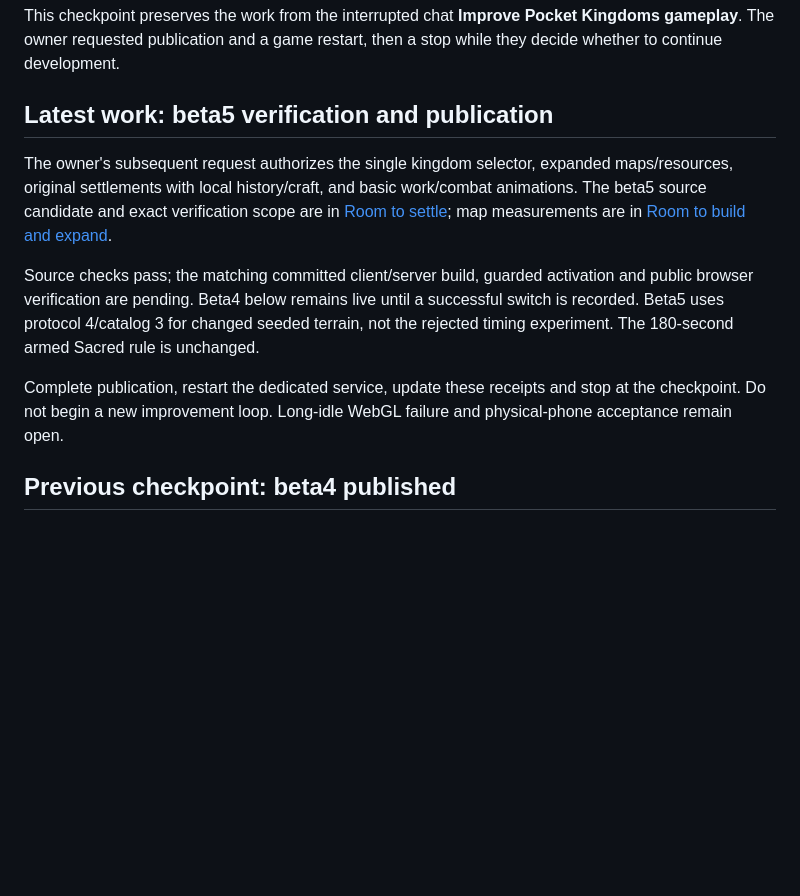
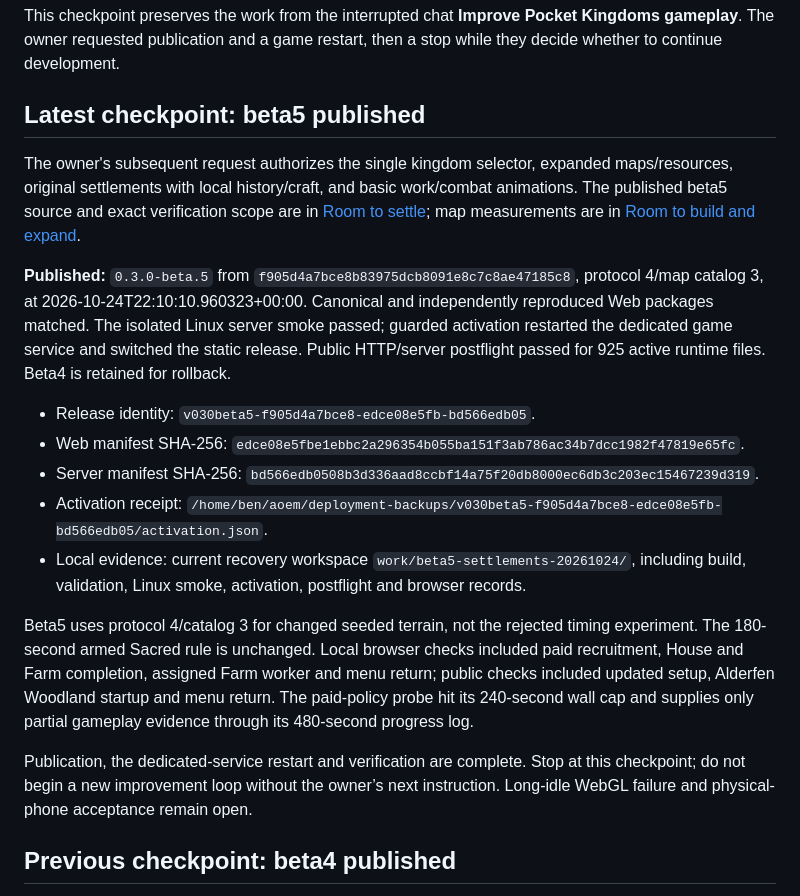
Before and after one commit to ben4mn/RTSM, a Markdown page: docs/recovery_handoff_2026-10-24.md, the part around the change. GitHub-like rendering; blank space fills up the shorter version.

```diff
--- a/docs/recovery_handoff_2026-10-24.md
+++ b/docs/recovery_handoff_2026-10-24.md
@@ -2,13 +2,22 @@
 
 This checkpoint preserves the work from the interrupted chat **Improve Pocket Kingdoms gameplay**. The owner requested publication and a game restart, then a stop while they decide whether to continue development.
 
-## Latest work: beta5 verification and publication
+## Latest checkpoint: beta5 published
 
-The owner's subsequent request authorizes the single kingdom selector, expanded maps/resources, original settlements with local history/craft, and basic work/combat animations. The beta5 source candidate and exact verification scope are in [Room to settle](settlements_maps_actions_2026-10-24.md); map measurements are in [Room to build and expand](map_homesteads_2026-10-24.md).
+The owner's subsequent request authorizes the single kingdom selector, expanded maps/resources, original settlements with local history/craft, and basic work/combat animations. The published beta5 source and exact verification scope are in [Room to settle](settlements_maps_actions_2026-10-24.md); map measurements are in [Room to build and expand](map_homesteads_2026-10-24.md).
 
-Source checks pass; the matching committed client/server build, guarded activation and public browser verification are pending. Beta4 below remains live until a successful switch is recorded. Beta5 uses protocol 4/catalog 3 for changed seeded terrain, not the rejected timing experiment. The 180-second armed Sacred rule is unchanged.
+**Published:** `0.3.0-beta.5` from `f905d4a7bce8b83975dcb8091e8c7c8ae47185c8`, protocol 4/map catalog 3, at 2026-10-24T22:10:10.960323+00:00. Canonical and independently reproduced Web packages matched. The isolated Linux server smoke passed; guarded activation restarted the dedicated game service and switched the static release. Public HTTP/server postflight passed for 925 active runtime files. Beta4 is retained for rollback.
 
-Complete publication, restart the dedicated service, update these receipts and stop at the checkpoint. Do not begin a new improvement loop. Long-idle WebGL failure and physical-phone acceptance remain open.
+- Release identity: `v030beta5-f905d4a7bce8-edce08e5fb-bd566edb05`.
+- Web manifest SHA-256: `edce08e5fbe1ebbc2a296354b055ba151f3ab786ac34b7dcc1982f47819e65fc`.
+- Server manifest SHA-256: `bd566edb0508b3d336aad8ccbf14a75f20db8000ec6db3c203ec15467239d319`.
+- Activation receipt: `/home/ben/aoem/deployment-backups/v030beta5-f905d4a7bce8-edce08e5fb-bd566edb05/activation.json`.
+- Local evidence: current recovery workspace `work/beta5-settlements-20261024/`, including build, validation, Linux smoke, activation, postflight and browser records.
+
+Beta5 uses protocol 4/catalog 3 for changed seeded terrain, not the rejected timing experiment. The 180-second armed Sacred rule is unchanged. Local browser checks included paid recruitment, House and Farm completion, assigned Farm worker and menu return; public checks included updated setup, Alderfen Woodland startup and menu return. The paid-policy probe hit its 240-second wall cap and supplies only partial gameplay evidence through its 480-second progress log.
+
+
+Publication, the dedicated-service restart and verification are complete. Stop at this checkpoint; do not begin a new improvement loop without the owner’s next instruction. Long-idle WebGL failure and physical-phone acceptance remain open.
 
 ## Previous checkpoint: beta4 published
 
```
Also changed, not shown: docs/settlements_maps_actions_2026-10-24.md (+23 -3 lines), roadmap.md (+2 -2 lines), docs/images/beta5-live-setup.png (added), docs/images/beta5-live-village.png (added), docs/images/beta5-local-village.png (added), docs/images/beta5-settlement-picker.png (added), 1 other file.
